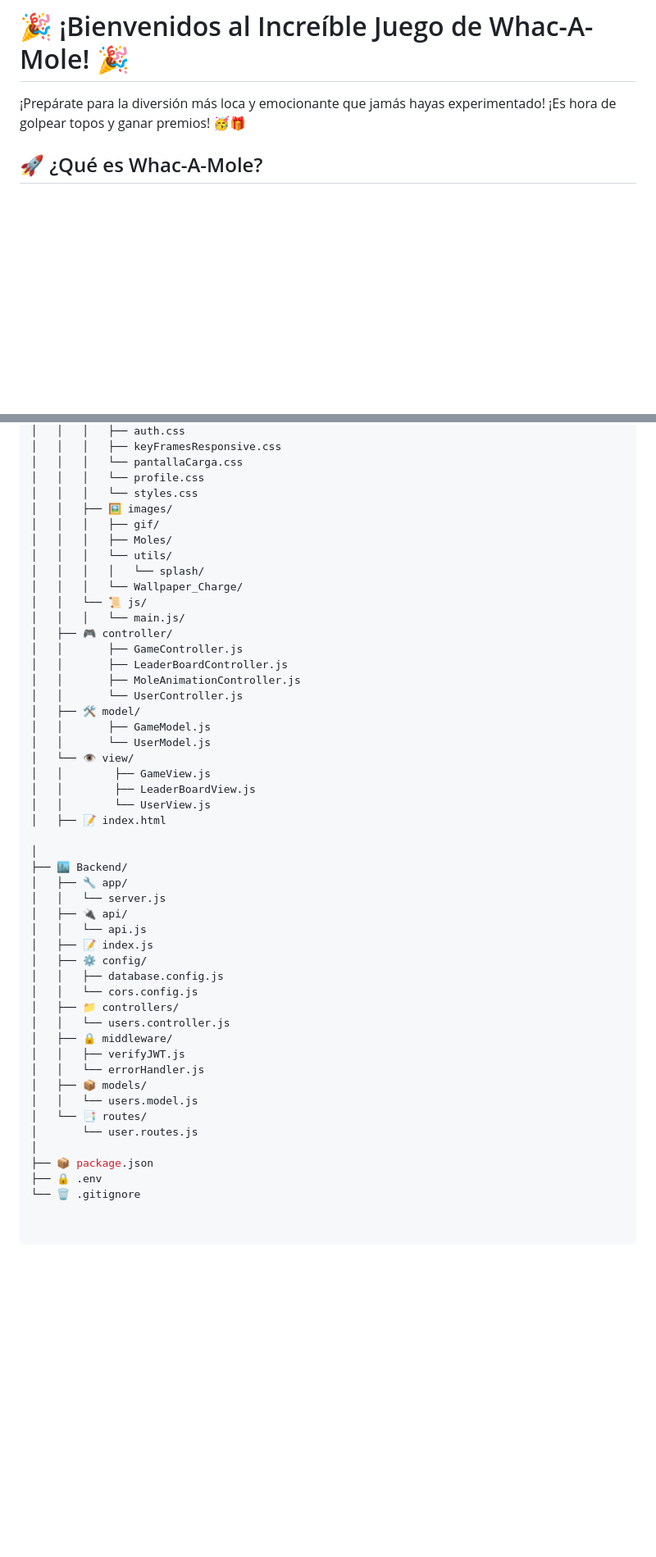
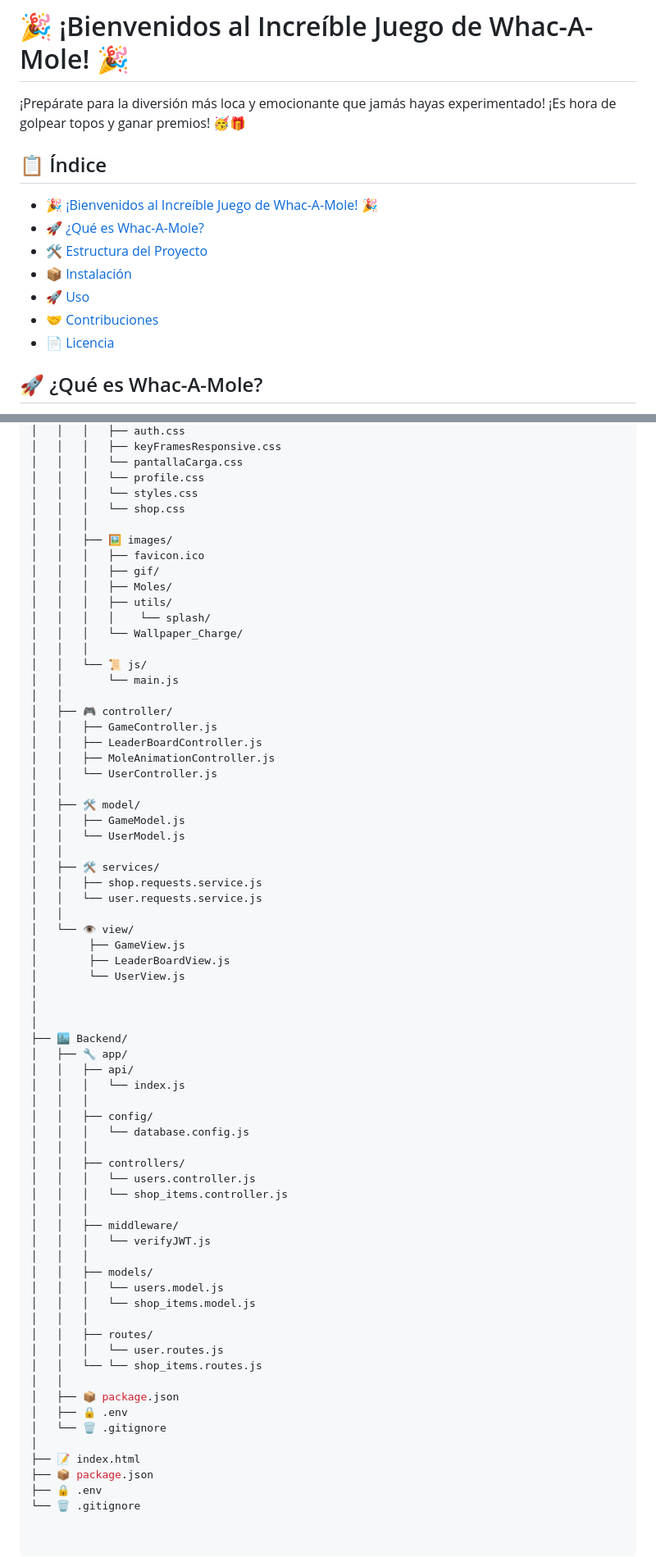
Before and after one commit to JavierTomasTormo/Whac-A-Mole_JavaScript, a Markdown page: README.md, 2 parts joined by grey strips. Shown: that part at 82% size. Drawn GitHub-style; blank space fills up the shorter version.

Commit message:
Update Schema and Add Index

```diff
--- a/README.md
+++ b/README.md
@@ -1,6 +1,15 @@
 # 🎉 ¡Bienvenidos al Increíble Juego de Whac-A-Mole! 🎉
 
 ¡Prepárate para la diversión más loca y emocionante que jamás hayas experimentado! ¡Es hora de golpear topos y ganar premios! 🥳🎁
+
+## 📋 Índice
+- [🎉 ¡Bienvenidos al Increíble Juego de Whac-A-Mole! 🎉](#-bienvenidos-al-increíble-juego-de-whac-a-mole-)
+- [🚀 ¿Qué es Whac-A-Mole?](#-qué-es-whac-a-mole)
+- [🛠️ Estructura del Proyecto](#️-estructura-del-proyecto)
+- [📦 Instalación](#-instalación)
+- [🚀 Uso](#-uso)
+- [🤝 Contribuciones](#-contribuciones)
+- [📄 Licencia](#-licencia)
 
 ## 🚀 ¿Qué es Whac-A-Mole?
 
@@ -20,48 +29,68 @@ Nuestro proyecto está organizado de la siguiente manera:
 │   │   │   └── pantallaCarga.css
 │   │   │   └── profile.css
 │   │   │   └── styles.css
+│   │   │   └── shop.css
+│   │   │
 │   │   ├── 🖼 images/
+│   │   │   ├── favicon.ico
 │   │   │   ├── gif/
 │   │   │   ├── Moles/
-│   │   │   └── utils/
-│   │   │   │   └── splash/
+│   │   │   ├── utils/
+│   │   │   │    └── splash/
 │   │   │   └── Wallpaper_Charge/
+│   │   │
 │   │   └── 📜 js/
-│   │   │   └── main.js/
+│   │       └── main.js
+│   │
 │   ├── 🎮 controller/
-│   │       ├── GameController.js
-│   │       ├── LeaderBoardController.js
-│   │       ├── MoleAnimationController.js
-│   │       └── UserController.js
+│   │   ├── GameController.js
+│   │   ├── LeaderBoardController.js
+│   │   ├── MoleAnimationController.js
+│   │   └── UserController.js
+│   │
 │   ├── 🛠 model/
-│   │       ├── GameModel.js
-│   │       └── UserModel.js
+│   │   ├── GameModel.js
+│   │   └── UserModel.js
+│   │
+│   ├── 🛠 services/
+│   │   ├── shop.requests.service.js
+│   │   └── user.requests.service.js
+│   │
 │   └── 👁️ view/
-│   │        ├── GameView.js
-│   │        ├── LeaderBoardView.js
-│   │        └── UserView.js
-│   ├── 📝 index.html
-
+│        ├── GameView.js
+│        ├── LeaderBoardView.js
+│        └── UserView.js
+│
+│
 │
 ├── 🏙 Backend/
 │   ├── 🔧 app/
-│   │   └── server.js
-│   ├── 🔌 api/
-│   │   └── api.js
-│   ├── 📝 index.js
-│   ├── ⚙️ config/
-│   │   ├── database.config.js
-│   │   └── cors.config.js
-│   ├── 📁 controllers/
-│   │   └── users.controller.js
-│   ├── 🔒 middleware/
-│   │   ├── verifyJWT.js
-│   │   └── errorHandler.js
-│   ├── 📦 models/
-│   │   └── users.model.js
-│   └── 📑 routes/
-│       └── user.routes.js
+│   │   ├── api/
+│   │   │   └── index.js
+│   │   │
+│   │   ├── config/
+│   │   │   └── database.config.js
+│   │   │
+│   │   ├── controllers/
+│   │   │   └── users.controller.js
+│   │   │   └── shop_items.controller.js
+│   │   │
+│   │   ├── middleware/
+│   │   │   └── verifyJWT.js
+│   │   │
+│   │   ├── models/
+│   │   │   └── users.model.js
+│   │   │   └── shop_items.model.js
+│   │   │
+│   │   ├── routes/
+│   │   │   └── user.routes.js
+│   │   └── └── shop_items.routes.js
+│   │
+│   ├── 📦 package.json
+│   ├── 🔒 .env
+│   └── 🗑️ .gitignore
 │
+├── 📝 index.html
 ├── 📦 package.json
 ├── 🔒 .env
 └── 🗑️ .gitignore
```
